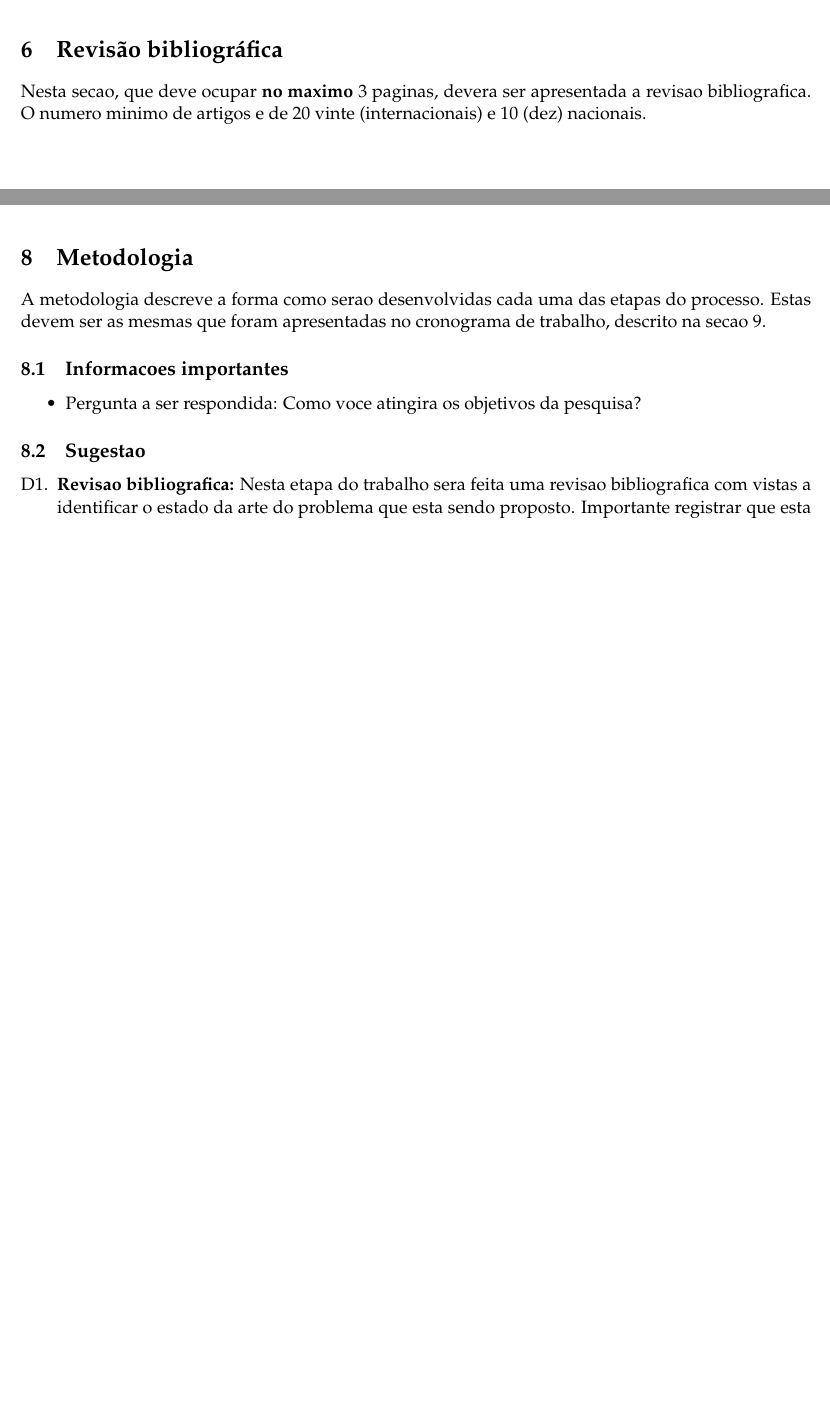
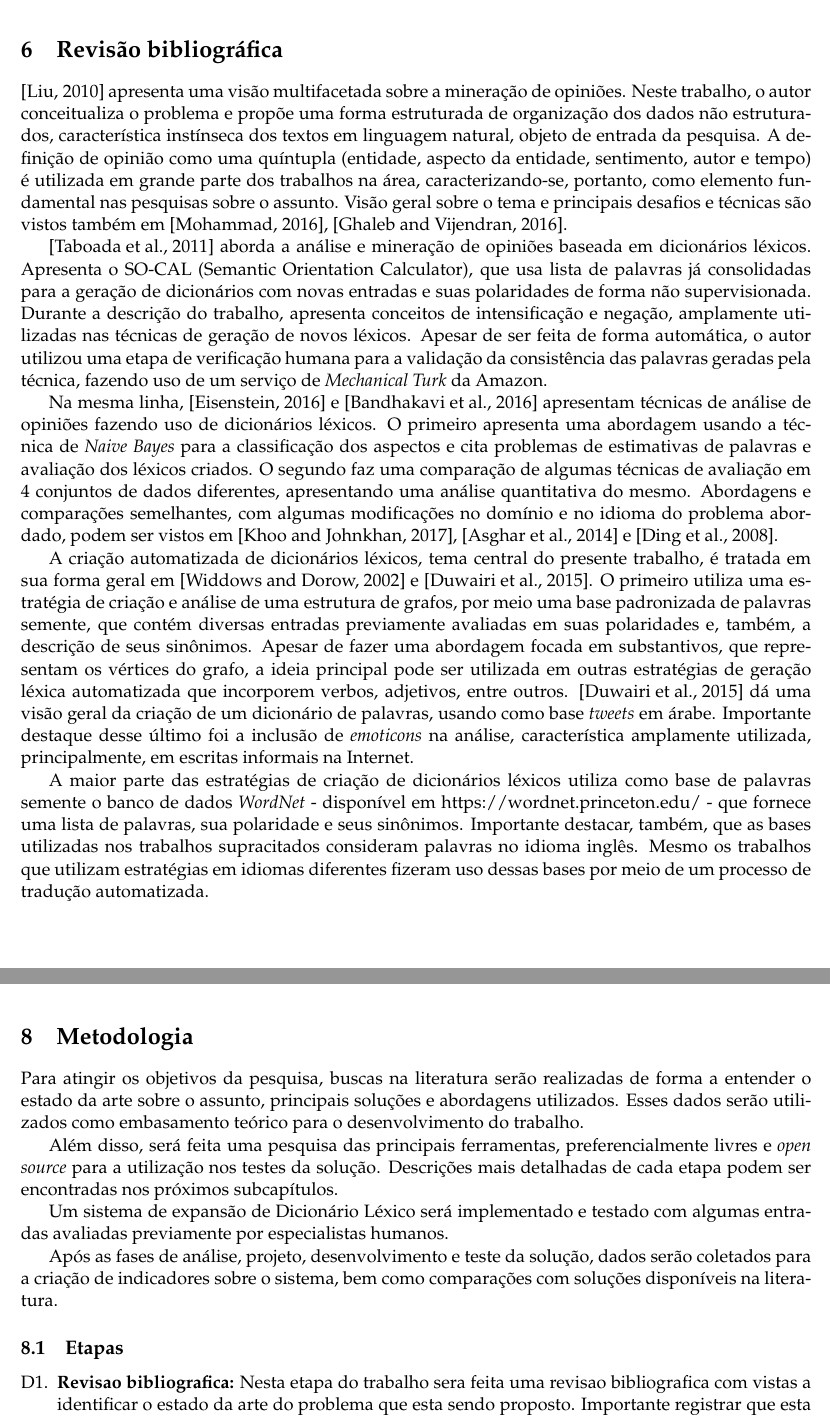
Before and after one commit to airtonbjunior/mestrado, a LaTeX document (sentiment-analysis/articles/research-project/projeto.tex): two parts of pages 7 and 9 of 13 before the commit and two parts of pages 7 and 9 of 14 after it, joined at a grey line, cut so that both start at the same text, the shorter picture padded with empty space. Compiled offline with pdfLaTeX.

Commit message:
Research Project Updated

```diff
--- a/sentiment-analysis/articles/research-project/projeto.tex
+++ b/sentiment-analysis/articles/research-project/projeto.tex
@@ -179,7 +179,15 @@ O presente trabalho tem por objetivo a criação de um sistema para a expansão
 
 \section{Revisão bibliográfica}
 \label{sec:bibl}
-Nesta secao, que deve ocupar \textbf{no maximo} 3 paginas, devera ser apresentada a revisao bibliografica. O numero minimo de artigos e de 20 vinte (internacionais) e 10 (dez) nacionais.
+\cite{liu2010multifaceted} apresenta uma visão multifacetada sobre a mineração de opiniões. Neste trabalho, o autor conceitualiza o problema e propõe uma forma estruturada de organização dos dados não estruturados, característica instínseca dos textos em linguagem natural, objeto de entrada da pesquisa. A definição de opinião como uma quíntupla (entidade, aspecto da entidade, sentimento, autor e tempo) é utilizada em grande parte dos trabalhos na área, caracterizando-se, portanto, como elemento fundamental nas pesquisas sobre o assunto. Visão geral sobre o tema e principais desafios e técnicas são vistos também em \cite{mohammad2016challenges}, \cite{ghaleb2016survey}.
+
+\cite{taboada2011lexicon} aborda a análise e mineração de opiniões baseada em dicionários léxicos. Apresenta o SO-CAL (Semantic Orientation Calculator), que usa lista de palavras já consolidadas para a geração de dicionários com novas entradas e suas polaridades de forma não supervisionada. Durante a descrição do trabalho, apresenta conceitos de intensificação e negação, amplamente utilizadas nas técnicas de geração de novos léxicos. Apesar de ser feita de forma automática, o autor utilizou uma etapa de verificação humana para a validação da consistência das palavras geradas pela técnica, fazendo uso de um serviço de\emph{ Mechanical Turk} da Amazon.
+
+Na mesma linha, \cite{eisenstein2016unsupervised} e \cite{bandhakavi2016lexicon} apresentam técnicas de análise de opiniões fazendo uso de dicionários léxicos. O primeiro apresenta uma abordagem usando a técnica de \emph{Naive Bayes} para a classificação dos aspectos e cita problemas de estimativas de palavras e avaliação dos léxicos criados. O segundo faz uma comparação de algumas técnicas de avaliação em 4 conjuntos de dados diferentes, apresentando uma análise quantitativa do mesmo. Abordagens e comparações semelhantes, com algumas modificações no domínio e no idioma do problema abordado, podem ser vistos em \cite{khoo2017lexicon}, \cite{asghar2014review} e \cite{ding2008holistic}.
+
+A criação automatizada de dicionários léxicos, tema central do presente trabalho, é tratada em sua forma geral em \cite{widdows2002graph} e \cite{duwairi2015detecting}. O primeiro utiliza uma estratégia de criação e análise de uma estrutura de grafos, por meio uma base padronizada de palavras semente, que contém diversas entradas previamente avaliadas em suas polaridades e, também, a descrição de seus sinônimos. Apesar de fazer uma abordagem focada em substantivos, que representam os vértices do grafo, a ideia principal pode ser utilizada em outras estratégias de geração léxica automatizada que incorporem verbos, adjetivos, entre outros. \cite{duwairi2015detecting} dá uma visão geral da criação de um dicionário de palavras, usando como base \emph{tweets} em árabe. Importante destaque desse último foi a inclusão de \emph{emoticons} na análise, característica amplamente utilizada, principalmente, em escritas informais na Internet.
+
+A maior parte das estratégias de criação de dicionários léxicos utiliza como base de palavras semente o banco de dados \emph{WordNet} - disponível em https://wordnet.princeton.edu/ - que fornece uma lista de palavras, sua polaridade e seus sinônimos. Importante destacar, também, que as bases utilizadas nos trabalhos supracitados consideram palavras no idioma inglês. Mesmo os trabalhos que utilizam estratégias em idiomas diferentes fizeram uso dessas bases por meio de um processo de tradução automatizada.
 
 \section{Impacto Científico}
 \label{sec:impact}
@@ -191,14 +203,15 @@ O conjunto de palavras gerado pela solução proposta poderá ser utilizado como
 
 \section{Metodologia}
 \label{sec:met}
-A metodologia descreve a forma como serao desenvolvidas cada uma das etapas do processo. Estas devem ser as mesmas que foram apresentadas no cronograma de trabalho, descrito na secao \ref{sec:crono}.
+Para atingir os objetivos da pesquisa, buscas na literatura serão realizadas de forma a entender o estado da arte sobre o assunto, principais soluções e abordagens utilizados. Esses dados serão utilizados como embasamento teórico para o desenvolvimento do trabalho.
 
-\subsection{Informacoes importantes}
-\begin{itemize}
-\item{Pergunta a ser respondida: Como voce atingira os objetivos da pesquisa?}
-\end{itemize}
+Além disso, será feita uma pesquisa das principais ferramentas, preferencialmente livres e \emph{open source} para a utilização nos testes da solução. Descrições mais detalhadas de cada etapa podem ser encontradas nos próximos subcapítulos.
 
-\subsection{Sugestao}
+Um sistema de expansão de Dicionário Léxico será implementado e testado com algumas entradas avaliadas previamente por especialistas humanos.
+
+Após as fases de análise, projeto, desenvolvimento e teste da solução, dados serão coletados para a criação de indicadores sobre o sistema, bem como comparações com soluções disponíveis na literatura.
+
+\subsection{Etapas}
 \begin{enumerate}[D1.]
 \item{\textbf{Revisao bibliografica:} Nesta etapa do trabalho sera feita uma revisao bibliografica com vistas a identificar o estado da arte do problema que esta sendo proposto. Importante registrar que esta revisao bibliografica seguira os moldes propostos por \cite{Kitchenham2004}}. Serao consultadas as bases de dados do [COLOCAR BASES AQUI] \emph{Portal da Capes}, \emph{IEEEXplore} e \emph{ACM Digital Library}.
 
```
Also changed, not shown: sentiment-analysis/articles/research-project/projeto.bbl, sentiment-analysis/articles/research-project/projeto.pdf, sentiment-analysis/articles/research-project/projeto.tex (26 more changed lines), 5 other files.
